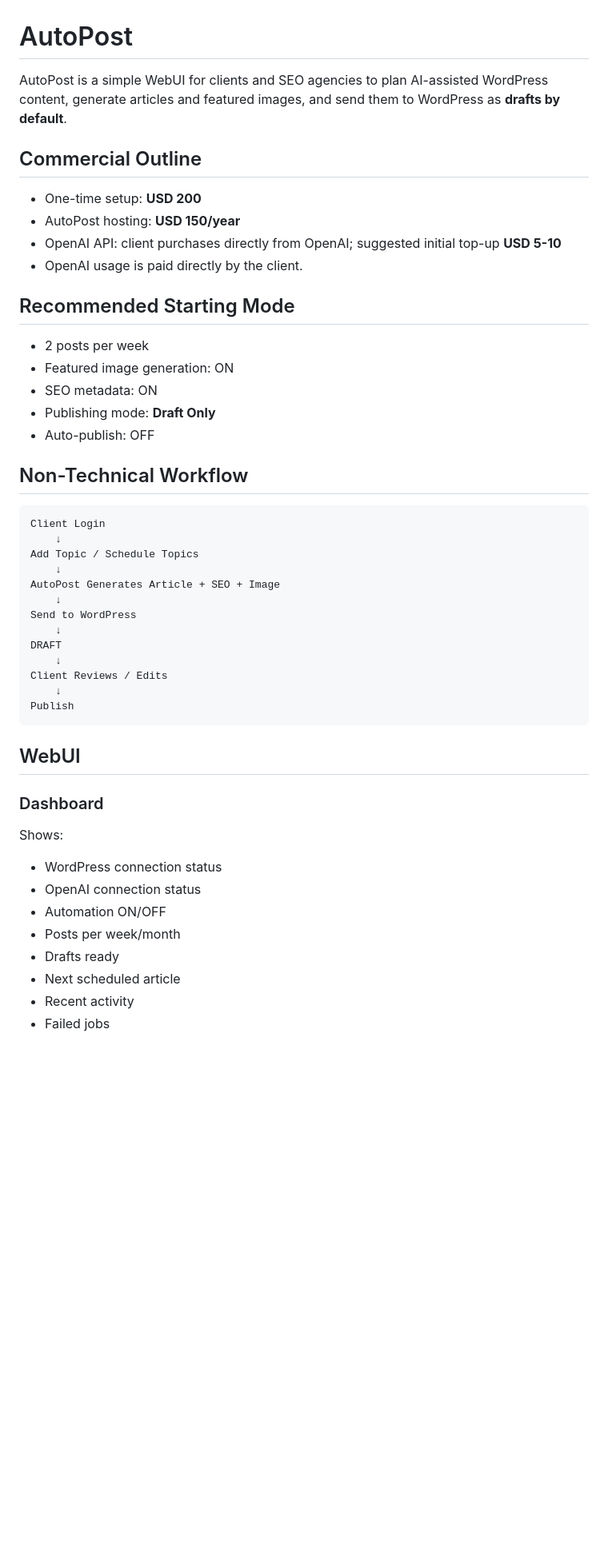
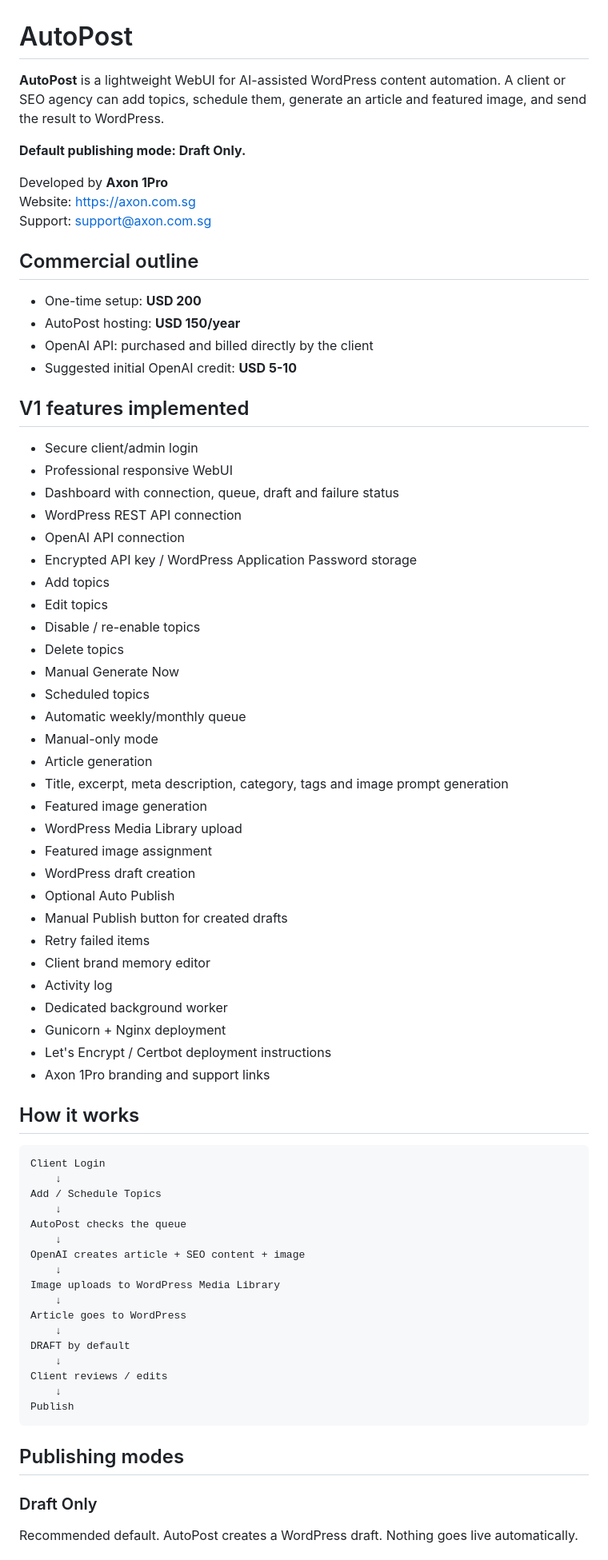
Before and after one commit to amitaxonsg/autopost, a Markdown page: README.md, the part around one of its changes. Shown at 80% size. Drawn GitHub-style; blank space fills up the shorter version.

Commit message:
AutoPost: complete production README and Axon deployment guide

````diff
--- a/README.md
+++ b/README.md
@@ -1,50 +1,76 @@
 # AutoPost
 
-AutoPost is a simple WebUI for clients and SEO agencies to plan AI-assisted WordPress content, generate articles and featured images, and send them to WordPress as **drafts by default**.
+**AutoPost** is a lightweight WebUI for AI-assisted WordPress content automation. A client or SEO agency can add topics, schedule them, generate an article and featured image, and send the result to WordPress.
 
-## Commercial Outline
+**Default publishing mode: Draft Only.**
+
+Developed by **Axon 1Pro**
+Website: https://axon.com.sg
+Support: support@axon.com.sg
+
+## Commercial outline
 
 - One-time setup: **USD 200**
 - AutoPost hosting: **USD 150/year**
-- OpenAI API: client purchases directly from OpenAI; suggested initial top-up **USD 5-10**
-- OpenAI usage is paid directly by the client.
+- OpenAI API: purchased and billed directly by the client
+- Suggested initial OpenAI credit: **USD 5-10**
 
-## Recommended Starting Mode
+## V1 features implemented
 
-- 2 posts per week
-- Featured image generation: ON
-- SEO metadata: ON
-- Publishing mode: **Draft Only**
-- Auto-publish: OFF
+- Secure client/admin login
+- Professional responsive WebUI
+- Dashboard with connection, queue, draft and failure status
+- WordPress REST API connection
+- OpenAI API connection
+- Encrypted API key / WordPress Application Password storage
+- Add topics
+- Edit topics
+- Disable / re-enable topics
+- Delete topics
+- Manual Generate Now
+- Scheduled topics
+- Automatic weekly/monthly queue
+- Manual-only mode
+- Article generation
+- Title, excerpt, meta description, category, tags and image prompt generation
+- Featured image generation
+- WordPress Media Library upload
+- Featured image assignment
+- WordPress draft creation
+- Optional Auto Publish
+- Manual Publish button for created drafts
+- Retry failed items
+- Client brand memory editor
+- Activity log
+- Dedicated background worker
+- Gunicorn + Nginx deployment
+- Let's Encrypt / Certbot deployment instructions
+- Axon 1Pro branding and support links
 
-## Non-Technical Workflow
+## How it works
 
-```text
+~~~text
 Client Login
     ↓
-Add Topic / Schedule Topics
+Add / Schedule Topics
     ↓
-AutoPost Generates Article + SEO + Image
+AutoPost checks the queue
     ↓
-Send to WordPress
+OpenAI creates article + SEO content + image
     ↓
-DRAFT
+Image uploads to WordPress Media Library
     ↓
-Client Reviews / Edits
+Article goes to WordPress
+    ↓
+DRAFT by default
+    ↓
+Client reviews / edits
     ↓
 Publish
-```
+~~~
 
-## WebUI
+## Publishing modes
 
-### Dashboard
-Shows:
-- WordPress connection status
-- OpenAI connection status
-- Automation ON/OFF
-- Posts per week/month
-- Drafts ready
-- Next scheduled article
-- Recent activity
-- Failed jobs
+### Draft Only
+Recommended default. AutoPost creates a WordPress draft. Nothing goes live automatically.
 
````
Also changed, not shown: other parts of README.md (+235 -138 lines).
